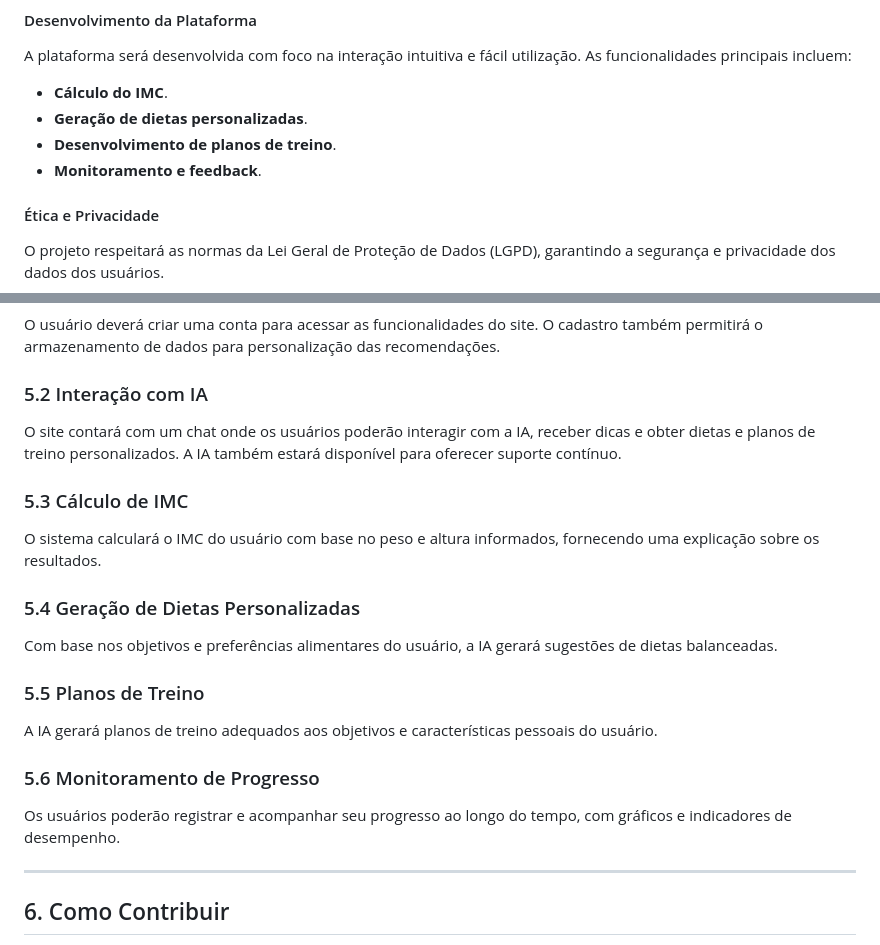
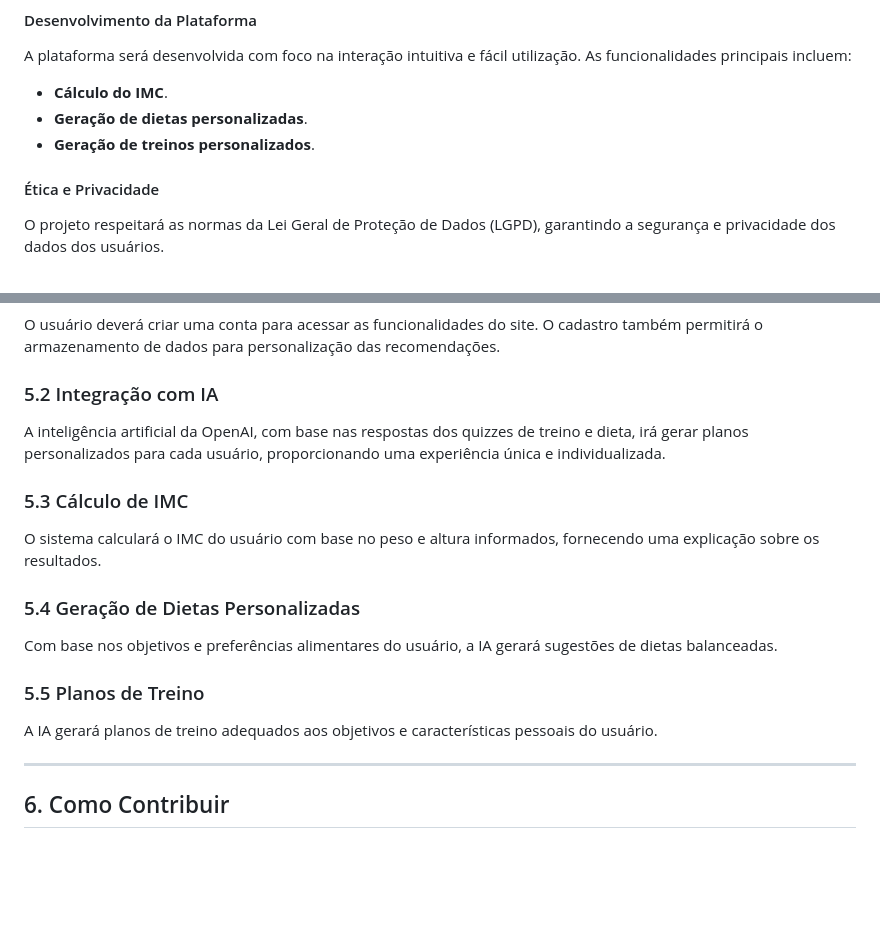
Before and after one commit to GabrielDSilva-bit/Quantum-Life, a Markdown page: README.md, 2 parts joined by grey strips. Rendered like a GitHub page; blank space fills up the shorter version.

Commit message:
Corrigindo o README.md

```diff
--- a/README.md
+++ b/README.md
@@ -55,8 +55,7 @@ Com essas informações, a IA do site fornecerá sugestões personalizadas.
 A plataforma será desenvolvida com foco na interação intuitiva e fácil utilização. As funcionalidades principais incluem:
 - **Cálculo do IMC**.
 - **Geração de dietas personalizadas**.
-- **Desenvolvimento de planos de treino**.
-- **Monitoramento e feedback**.
+- **Geração de treinos personalizados**.
 
 #### Ética e Privacidade
 O projeto respeitará as normas da Lei Geral de Proteção de Dados (LGPD), garantindo a segurança e privacidade dos dados dos usuários.
@@ -84,8 +83,8 @@ Vídeos, imagens e protótipos da plataforma serão fornecidos conforme o progre
 ### 5.1 Cadastro de Usuários
 O usuário deverá criar uma conta para acessar as funcionalidades do site. O cadastro também permitirá o armazenamento de dados para personalização das recomendações.
 
-### 5.2 Interação com IA
-O site contará com um chat onde os usuários poderão interagir com a IA, receber dicas e obter dietas e planos de treino personalizados. A IA também estará disponível para oferecer suporte contínuo.
+### 5.2 Integração com IA
+A inteligência artificial da OpenAI, com base nas respostas dos quizzes de treino e dieta, irá gerar planos personalizados para cada usuário, proporcionando uma experiência única e individualizada.
 
 ### 5.3 Cálculo de IMC
 O sistema calculará o IMC do usuário com base no peso e altura informados, fornecendo uma explicação sobre os resultados.
@@ -95,9 +94,6 @@ Com base nos objetivos e preferências alimentares do usuário, a IA gerará sug
 
 ### 5.5 Planos de Treino
 A IA gerará planos de treino adequados aos objetivos e características pessoais do usuário.
-
-### 5.6 Monitoramento de Progresso
-Os usuários poderão registrar e acompanhar seu progresso ao longo do tempo, com gráficos e indicadores de desempenho.
 
 ---
 
```
